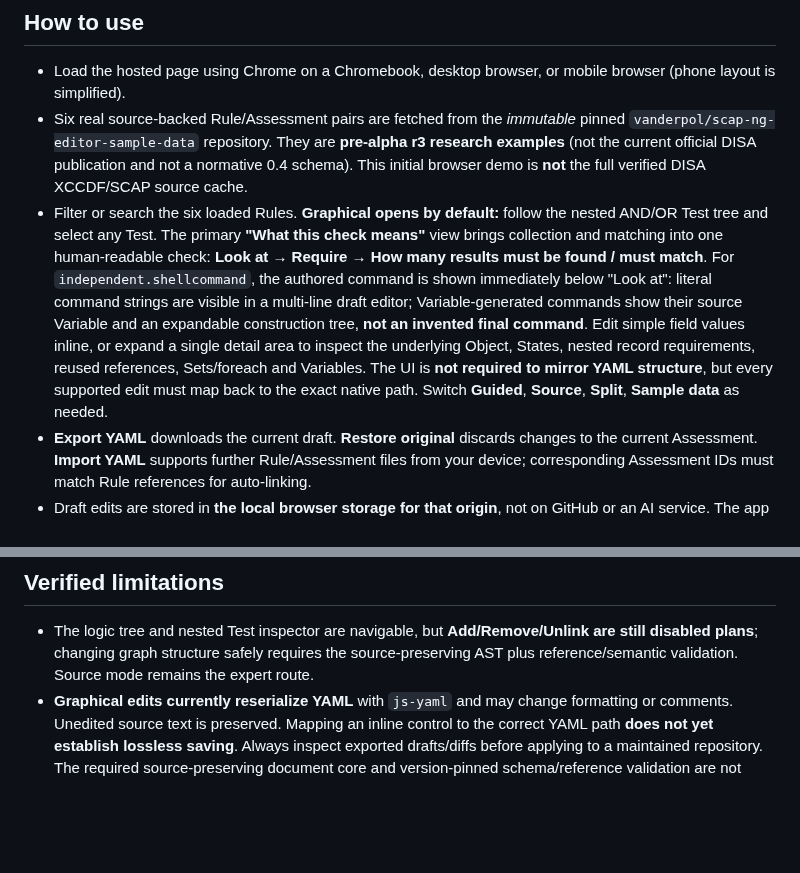
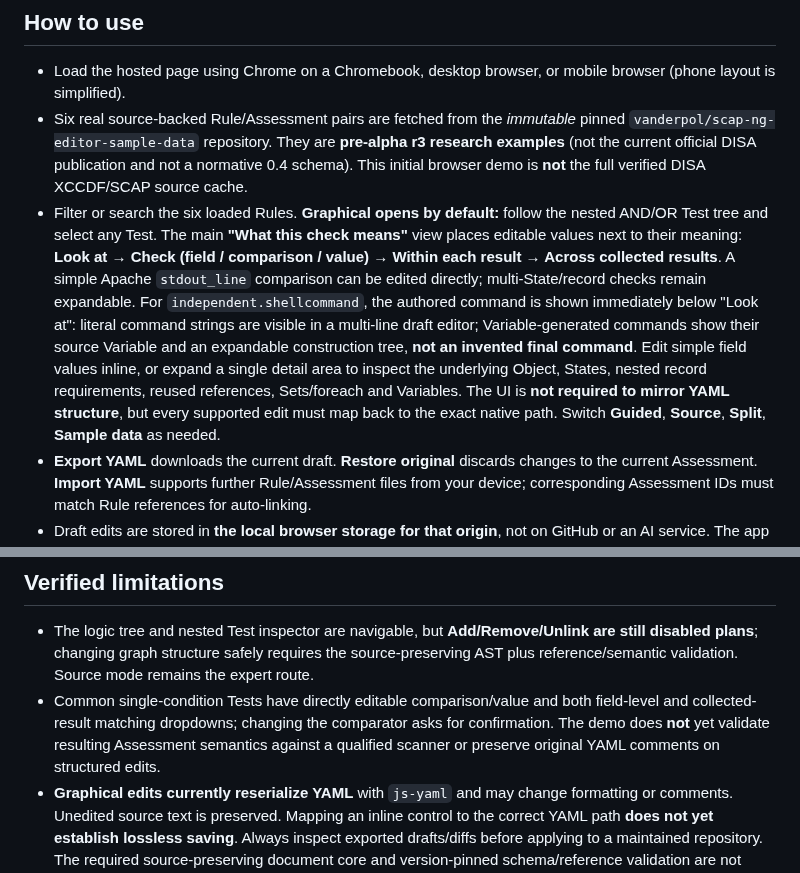
Before and after one commit to vanderpol/scap-ng-editor, a Markdown page: browser-demo/README.md, 2 parts joined by grey strips. GitHub-like rendering; blank space fills up the shorter version.

Commit message:
Refs #10 Explain concise inline comparator, value and matching count controls

```diff
--- a/browser-demo/README.md
+++ b/browser-demo/README.md
@@ -6,7 +6,7 @@
 
 - Load the hosted page using Chrome on a Chromebook, desktop browser, or mobile browser (phone layout is simplified).
 - Six real source-backed Rule/Assessment pairs are fetched from the *immutable* pinned `vanderpol/scap-ng-editor-sample-data` repository. They are **pre-alpha r3 research examples** (not the current official DISA publication and not a normative 0.4 schema). This initial browser demo is **not** the full verified DISA XCCDF/SCAP source cache.
-- Filter or search the six loaded Rules. **Graphical opens by default:** follow the nested AND/OR Test tree and select any Test. The primary **"What this check means"** view brings collection and matching into one human-readable check: **Look at → Require → How many results must be found / must match**. For `independent.shellcommand`, the authored command is shown immediately below "Look at": literal command strings are visible in a multi-line draft editor; Variable-generated commands show their source Variable and an expandable construction tree, **not an invented final command**. Edit simple field values inline, or expand a single detail area to inspect the underlying Object, States, nested record requirements, reused references, Sets/foreach and Variables. The UI is **not required to mirror YAML structure**, but every supported edit must map back to the exact native path. Switch **Guided**, **Source**, **Split**, **Sample data** as needed.
+- Filter or search the six loaded Rules. **Graphical opens by default:** follow the nested AND/OR Test tree and select any Test. The main **"What this check means"** view places editable values next to their meaning: **Look at → Check (field / comparison / value) → Within each result → Across collected results**. A simple Apache `stdout_line` comparison can be edited directly; multi-State/record checks remain expandable. For `independent.shellcommand`, the authored command is shown immediately below "Look at": literal command strings are visible in a multi-line draft editor; Variable-generated commands show their source Variable and an expandable construction tree, **not an invented final command**. Edit simple field values inline, or expand a single detail area to inspect the underlying Object, States, nested record requirements, reused references, Sets/foreach and Variables. The UI is **not required to mirror YAML structure**, but every supported edit must map back to the exact native path. Switch **Guided**, **Source**, **Split**, **Sample data** as needed.
 - **Export YAML** downloads the current draft. **Restore original** discards changes to the current Assessment. **Import YAML** supports further Rule/Assessment files from your device; corresponding Assessment IDs must match Rule references for auto-linking.
 - Draft edits are stored in **the local browser storage for that origin**, not on GitHub or an AI service. The app performs no GitHub writes. The user remains responsible for exporting a reviewed copy.
 - The **Sample data tab is now a deliberately disabled mock** showing where typed Items, source status and a future interpreter trace will go. Input/evaluate controls do not run until the editor is integrated with a tested SCAP-NG scanner evaluation kernel.
@@ -14,6 +14,7 @@
 ## Verified limitations
 
 - The logic tree and nested Test inspector are navigable, but **Add/Remove/Unlink are still disabled plans**; changing graph structure safely requires the source-preserving AST plus reference/semantic validation. Source mode remains the expert route.
+- Common single-condition Tests have directly editable comparison/value and both field-level and collected-result matching dropdowns; changing the comparator asks for confirmation. The demo does **not** yet validate resulting Assessment semantics against a qualified scanner or preserve original YAML comments on structured edits.
 - **Graphical edits currently reserialize YAML** with `js-yaml` and may change formatting or comments. Unedited source text is preserved. Mapping an inline control to the correct YAML path **does not yet establish lossless saving**. Always inspect exported drafts/diffs before applying to a maintained repository. The required source-preserving document core and version-pinned schema/reference validation are not implemented in this demo.
 - Browser-side `js-yaml` only performs YAML parsing. **There is no version-aware deterministic JSON Schema/reference validator** in this build, and no scanner-backed Test/Assessment evaluation. No generated AI Assessment has been validated by this demo.
 - The demo now loads six source-backed complexity fixtures, from Linux nosuid and Windows registry alternatives to nested record/user-right logic, RHEL foreach/Set/filters, Windows DNS Variable chains and Apache dependencies. **Complex dataflow is still hard to understand**, especially Apache; see the [six-case usability audit](../docs/EDITOR-COMPLEXITY-AUDIT-2026-10-18.md).
```
